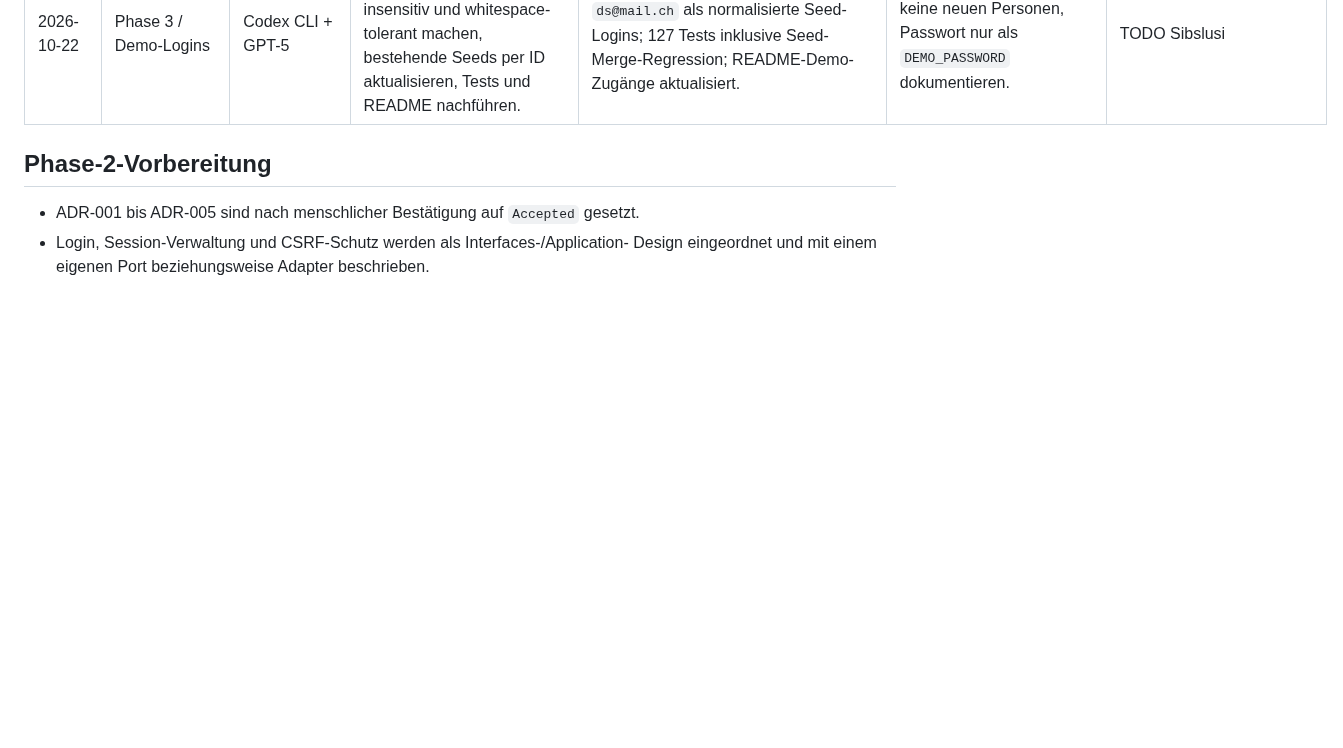
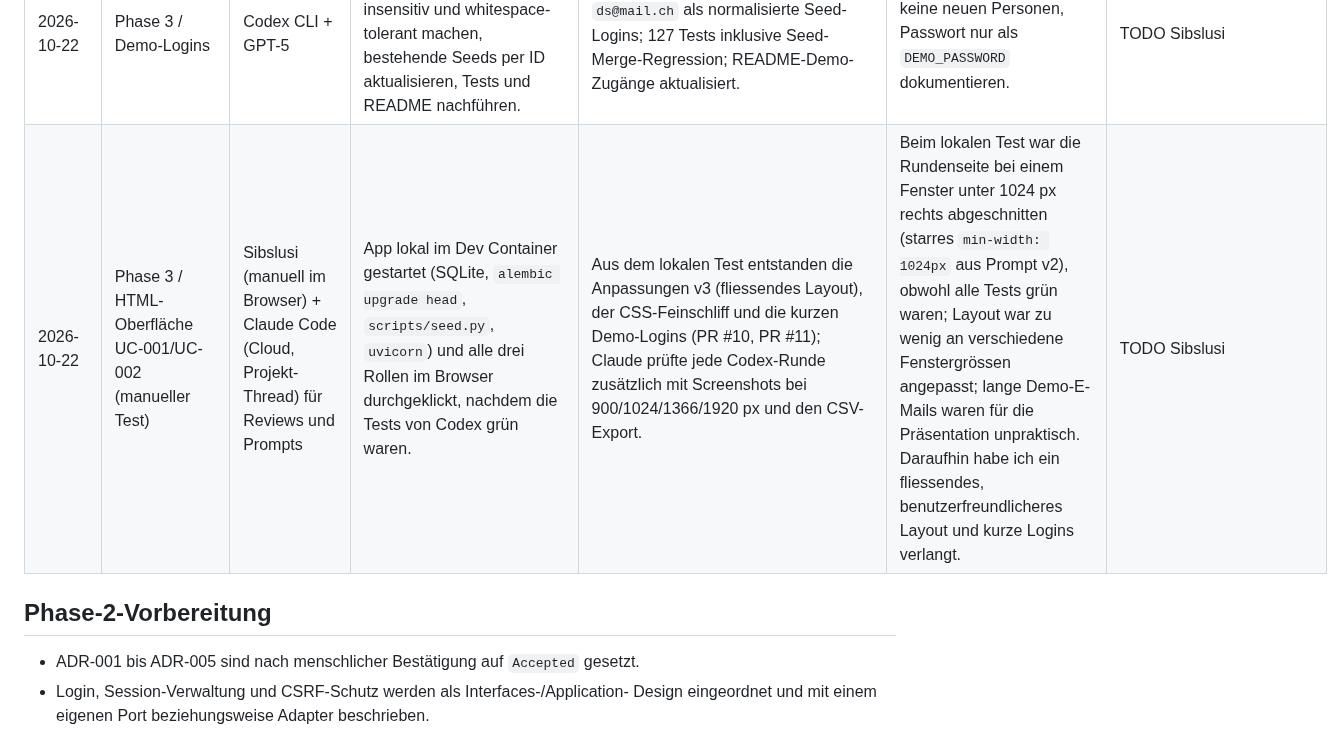
Before and after one commit to sibslusi/Project-AIAssisted, a Markdown page: docs/AI-LOG.md, the part around the change. Drawn GitHub-style; blank space fills up the shorter version.

Commit message:
docs: log manual local test and resulting UI changes
Co-Authored-By: Claude Opus 5.5 (1M context) <noreply@anthropic.com>
Claude-Session: https://claude.ai/code/session_01UYaBpYq9ud554Gasw37pue

```diff
--- a/docs/AI-LOG.md
+++ b/docs/AI-LOG.md
@@ -61,6 +61,7 @@ Pro Agenten-Sitzung ein kurzer Eintrag. Daraus entsteht am Schluss die Reflexion
 | 2026-10-22 | Phase 3 / UI-Überarbeitung | Codex CLI + GPT-5 | Fliessendes Layout nach Review (v3); die starre `min-width: 1024px` aus v2 schnitt Seiten unter 1024 px ab. | Fliessende Container, Raster, Typografie und Header; responsive Login-/Runden-/Zuweisungsansichten, Tabellen-Wrapper und Status-Pills ergänzt; 130 Tests und 96 % Coverage grün. | Menschliche Korrektur: `min-width: 1024px` und starre Layout-Spalten entfernt; Layout soll zwischen ca. 800 und 2560 px fliessen. | TODO Sibslusi |
 | 2026-10-22 | Phase 3 / UI-Überarbeitung | Codex CLI + GPT-5 | CSS-Feinschliff: Primär-Pills, einspaltige Runden ohne Feedback-Versatz, volle Antwortkarten und einspaltige Zuweisungsliste. | Ausschließlich `style.css` angepasst; 130 Tests, 96 % Coverage, Ruff und Import-Linter grün. | keine | TODO Sibslusi |
 | 2026-10-22 | Phase 3 / Demo-Logins | Codex CLI + GPT-5 | Drei kurze Demo-E-Mails einführen, Login case-insensitiv und whitespace-tolerant machen, bestehende Seeds per ID aktualisieren, Tests und README nachführen. | `ma@mail.ch`, `chef@mail.ch`, `ds@mail.ch` als normalisierte Seed-Logins; 127 Tests inklusive Seed-Merge-Regression; README-Demo-Zugänge aktualisiert. | Menschliche Vorgabe: keine neuen Personen, Passwort nur als `DEMO_PASSWORD` dokumentieren. | TODO Sibslusi |
+| 2026-10-22 | Phase 3 / HTML-Oberfläche UC-001/UC-002 (manueller Test) | Sibslusi (manuell im Browser) + Claude Code (Cloud, Projekt-Thread) für Reviews und Prompts | App lokal im Dev Container gestartet (SQLite, `alembic upgrade head`, `scripts/seed.py`, `uvicorn`) und alle drei Rollen im Browser durchgeklickt, nachdem die Tests von Codex grün waren. | Aus dem lokalen Test entstanden die Anpassungen v3 (fliessendes Layout), der CSS-Feinschliff und die kurzen Demo-Logins (PR #10, PR #11); Claude prüfte jede Codex-Runde zusätzlich mit Screenshots bei 900/1024/1366/1920 px und den CSV-Export. | Beim lokalen Test war die Rundenseite bei einem Fenster unter 1024 px rechts abgeschnitten (starres `min-width: 1024px` aus Prompt v2), obwohl alle Tests grün waren; Layout war zu wenig an verschiedene Fenstergrössen angepasst; lange Demo-E-Mails waren für die Präsentation unpraktisch. Daraufhin habe ich ein fliessendes, benutzerfreundlicheres Layout und kurze Logins verlangt. | TODO Sibslusi |
 
 ## Phase-2-Vorbereitung
 
```
